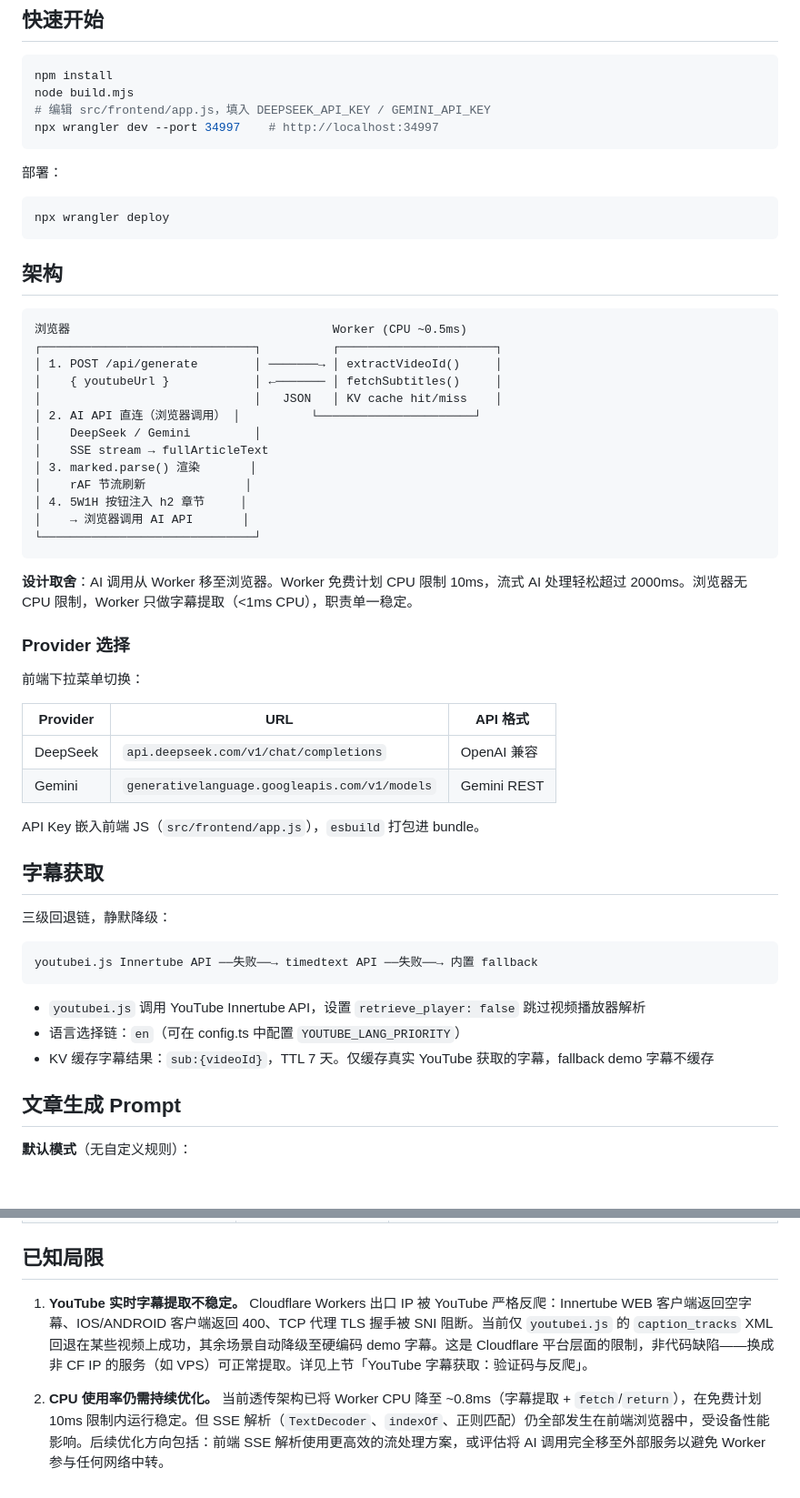
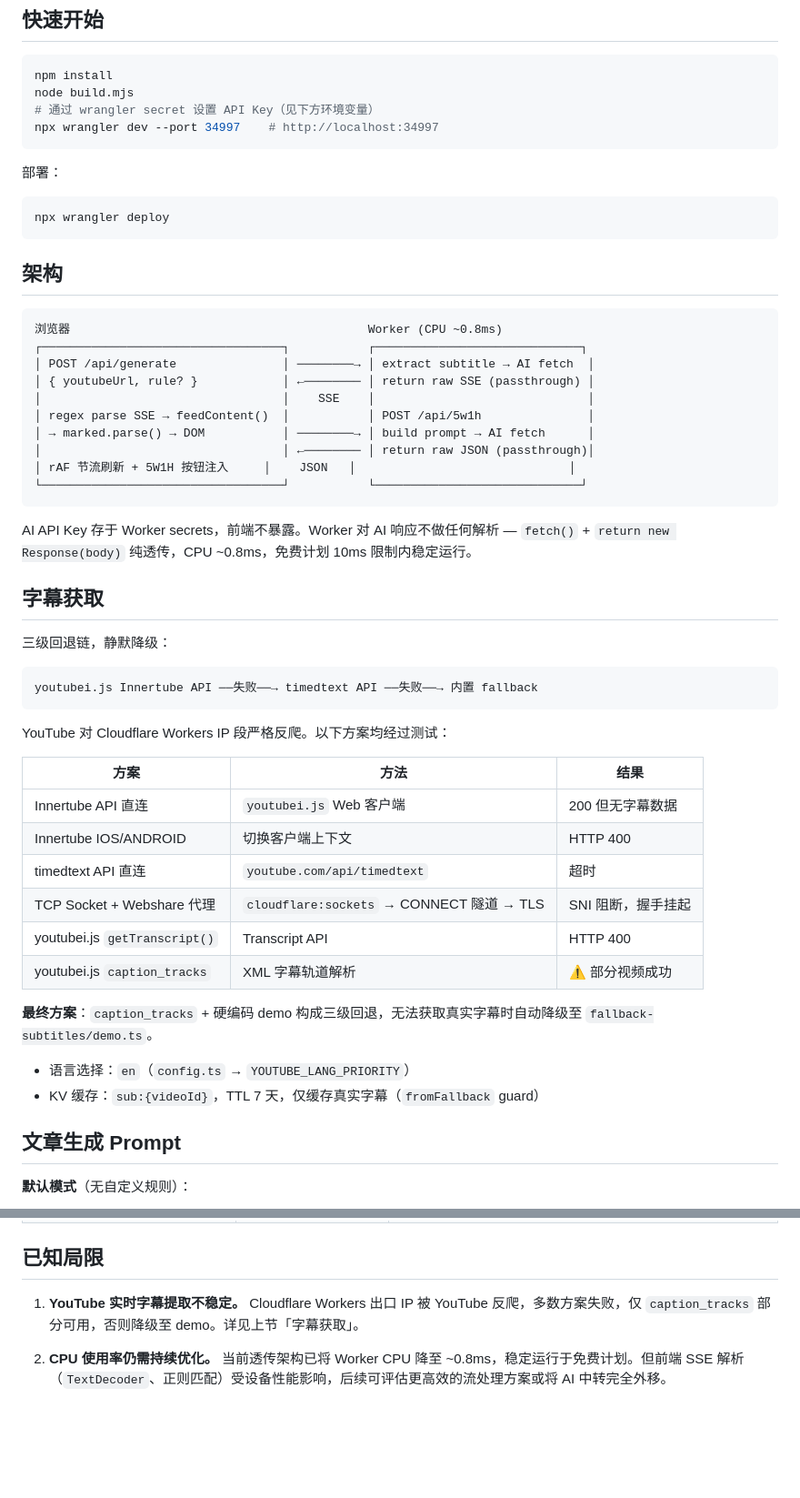
Before and after one commit to jlguo/youtoarticle, a Markdown page: README.md, 2 parts joined by grey strips. Shown at 91% size. Drawn GitHub-style; blank space fills up the shorter version.

Commit message:
docs: deduplicate README — merge captcha table, update stale architecture, trim redundancies

````diff
--- a/README.md
+++ b/README.md
@@ -7,7 +7,7 @@
 ```bash
 npm install
 node build.mjs
-# 编辑 src/frontend/app.js，填入 DEEPSEEK_API_KEY / GEMINI_API_KEY
+# 通过 wrangler secret 设置 API Key（见下方环境变量）
 npx wrangler dev --port 34997    # http://localhost:34997
 ```
 
@@ -19,33 +19,19 @@ npx wrangler deploy
 ## 架构
 
 ```
-浏览器                                     Worker (CPU ~0.5ms)
-┌──────────────────────────────┐          ┌──────────────────────┐
-│ 1. POST /api/generate        │ ───────→ │ extractVideoId()     │
-│    { youtubeUrl }            │ ←─────── │ fetchSubtitles()     │
-│                              │   JSON   │ KV cache hit/miss    │
-│ 2. AI API 直连（浏览器调用） │          └──────────────────────┘
-│    DeepSeek / Gemini         │
-│    SSE stream → fullArticleText
-│ 3. marked.parse() 渲染       │
-│    rAF 节流刷新              │
-│ 4. 5W1H 按钮注入 h2 章节     │
-│    → 浏览器调用 AI API       │
-└──────────────────────────────┘
+浏览器                                          Worker (CPU ~0.8ms)
+┌──────────────────────────────────┐           ┌─────────────────────────────┐
+│ POST /api/generate               │ ────────→ │ extract subtitle → AI fetch  │
+│ { youtubeUrl, rule? }            │ ←──────── │ return raw SSE (passthrough) │
+│                                  │    SSE    │                              │
+│ regex parse SSE → feedContent()  │           │ POST /api/5w1h               │
+│ → marked.parse() → DOM           │ ────────→ │ build prompt → AI fetch      │
+│                                  │ ←──────── │ return raw JSON (passthrough)│
+│ rAF 节流刷新 + 5W1H 按钮注入     │    JSON   │                              │
+└──────────────────────────────────┘           └─────────────────────────────┘
 ```
 
-**设计取舍**：AI 调用从 Worker 移至浏览器。Worker 免费计划 CPU 限制 10ms，流式 AI 处理轻松超过 2000ms。浏览器无 CPU 限制，Worker 只做字幕提取（<1ms CPU），职责单一稳定。
-
-### Provider 选择
-
-前端下拉菜单切换：
-
-| Provider | URL | API 格式 |
-|----------|-----|----------|
-| DeepSeek | `api.deepseek.com/v1/chat/completions` | OpenAI 兼容 |
-| Gemini | `generativelanguage.googleapis.com/v1/models` | Gemini REST |
-
-API Key 嵌入前端 JS（`src/frontend/app.js`），`esbuild` 打包进 bundle。
+AI API Key 存于 Worker secrets，前端不暴露。Worker 对 AI 响应不做任何解析 — `fetch()` + `return new Response(body)` 纯透传，CPU ~0.8ms，免费计划 10ms 限制内稳定运行。
 
 ## 字幕获取
 
@@ -55,9 +41,21 @@ API Key 嵌入前端 JS（`src/frontend/app.js`），`esbuild` 打包进 bundle
 youtubei.js Innertube API ──失败──→ timedtext API ──失败──→ 内置 fallback
 ```
 
-- `youtubei.js` 调用 YouTube Innertube API，设置 `retrieve_player: false` 跳过视频播放器解析
-- 语言选择链：`en`（可在 config.ts 中配置 `YOUTUBE_LANG_PRIORITY`）
-- KV 缓存字幕结果：`sub:{videoId}`，TTL 7 天。仅缓存真实 YouTube 获取的字幕，fallback demo 字幕不缓存
+YouTube 对 Cloudflare Workers IP 段严格反爬。以下方案均经过测试：
+
+| 方案 | 方法 | 结果 |
+|------|------|------|
+| Innertube API 直连 | `youtubei.js` Web 客户端 | 200 但无字幕数据 |
+| Innertube IOS/ANDROID | 切换客户端上下文 | HTTP 400 |
+| timedtext API 直连 | `youtube.com/api/timedtext` | 超时 |
+| TCP Socket + Webshare 代理 | `cloudflare:sockets` → CONNECT 隧道 → TLS | SNI 阻断，握手挂起 |
+| youtubei.js `getTranscript()` | Transcript API | HTTP 400 |
+| youtubei.js `caption_tracks` | XML 字幕轨道解析 | ⚠️ 部分视频成功 |
+
+**最终方案**：`caption_tracks` + 硬编码 demo 构成三级回退，无法获取真实字幕时自动降级至 `fallback-subtitles/demo.ts`。
+
+- 语言选择：`en`（`config.ts` → `YOUTUBE_LANG_PRIORITY`）
+- KV 缓存：`sub:{videoId}`，TTL 7 天，仅缓存真实字幕（`fromFallback` guard）
 
 ## 文章生成 Prompt
 
@@ -176,6 +156,6 @@ YouTube 对来自 Cloudflare Workers IP 段的请求实施严格反爬。以下
 
 ## 已知局限
 
-1. **YouTube 实时字幕提取不稳定。** Cloudflare Workers 出口 IP 被 YouTube 严格反爬：Innertube WEB 客户端返回空字幕、IOS/ANDROID 客户端返回 400、TCP 代理 TLS 握手被 SNI 阻断。当前仅 `youtubei.js` 的 `caption_tracks` XML 回退在某些视频上成功，其余场景自动降级至硬编码 demo 字幕。这是 Cloudflare 平台层面的限制，非代码缺陷——换成非 CF IP 的服务（如 VPS）可正常提取。详见上节「YouTube 字幕获取：验证码与反爬」。
+1. **YouTube 实时字幕提取不稳定。** Cloudflare Workers 出口 IP 被 YouTube 反爬，多数方案失败，仅 `caption_tracks` 部分可用，否则降级至 demo。详见上节「字幕获取」。
 
-2. **CPU 使用率仍需持续优化。** 当前透传架构已将 Worker CPU 降至 ~0.8ms（字幕提取 + `fetch`/`return`），在免费计划 10ms 限制内运行稳定。但 SSE 解析（`TextDecoder`、`indexOf`、正则匹配）仍全部发生在前端浏览器中，受设备性能影响。后续优化方向包括：前端 SSE 解析使用更高效的流处理方案，或评估将 AI 调用完全移至外部服务以避免 Worker 参与任何网络中转。
+2. **CPU 使用率仍需持续优化。** 当前透传架构已将 Worker CPU 降至 ~0.8ms，稳定运行于免费计划。但前端 SSE 解析（`TextDecoder`、正则匹配）受设备性能影响，后续可评估更高效的流处理方案或将 AI 中转完全外移。
````
Also changed, not shown: other parts of README.md (+0 -18 lines).
